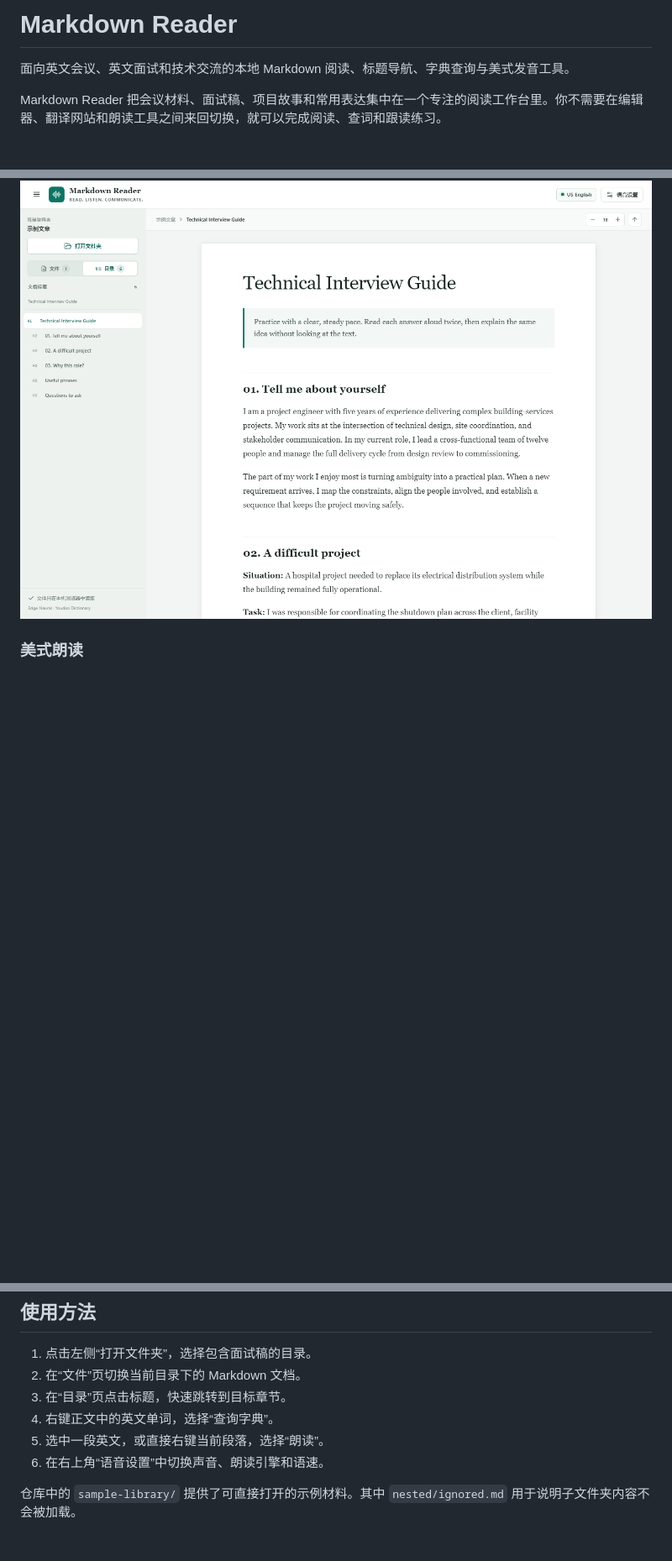
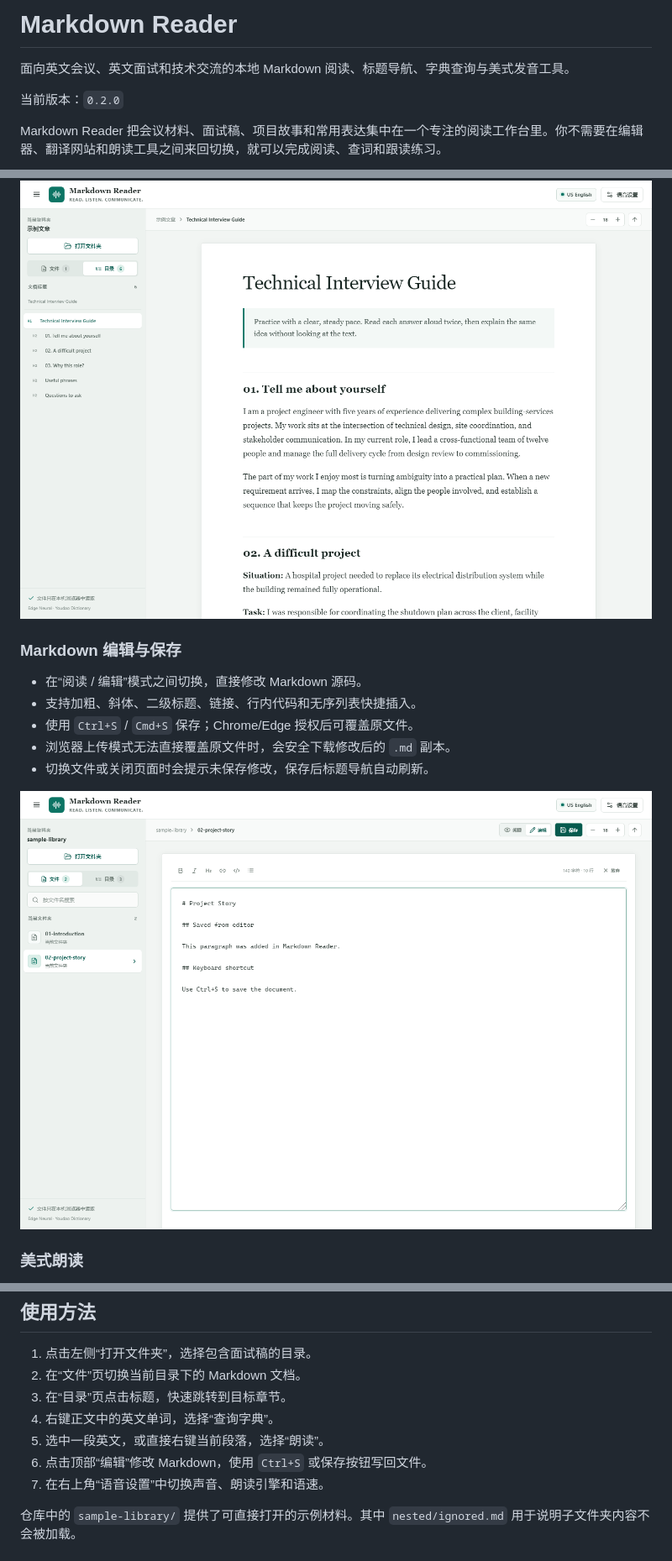
Before and after one commit to iamyoyo111/markdown-reader, a Markdown page: README.md, 3 parts joined by grey strips. Shown at 84% size. GitHub-like rendering; pictures changed too: docs/images/editor.png (added); blank space fills up the shorter version.

Commit message:
feat: add markdown editor and save support

```diff
--- a/README.md
+++ b/README.md
@@ -1,6 +1,8 @@
 # Markdown Reader
 
 面向英文会议、英文面试和技术交流的本地 Markdown 阅读、标题导航、字典查询与美式发音工具。
+
+当前版本：`0.2.0`
 
 Markdown Reader 把会议材料、面试稿、项目故事和常用表达集中在一个专注的阅读工作台里。你不需要在编辑器、翻译网站和朗读工具之间来回切换，就可以完成阅读、查词和跟读练习。
 
@@ -34,6 +36,16 @@ Markdown Reader 将文件阅读、标题跳转、单词查询和美式朗读整
 - 导航支持层级缩进，适合较长的面试稿和技术笔记。
 
 ![标题导航](docs/images/outline.png)
+
+### Markdown 编辑与保存
+
+- 在“阅读 / 编辑”模式之间切换，直接修改 Markdown 源码。
+- 支持加粗、斜体、二级标题、链接、行内代码和无序列表快捷插入。
+- 使用 `Ctrl+S` / `Cmd+S` 保存；Chrome/Edge 授权后可覆盖原文件。
+- 浏览器上传模式无法直接覆盖原文件时，会安全下载修改后的 `.md` 副本。
+- 切换文件或关闭页面时会提示未保存修改，保存后标题导航自动刷新。
+
+![Markdown 编辑器](docs/images/editor.png)
 
 ### 美式朗读
 
@@ -97,7 +109,8 @@ npm start
 3. 在“目录”页点击标题，快速跳转到目标章节。
 4. 右键正文中的英文单词，选择“查询字典”。
 5. 选中一段英文，或直接右键当前段落，选择“朗读”。
-6. 在右上角“语音设置”中切换声音、朗读引擎和语速。
+6. 点击顶部“编辑”修改 Markdown，使用 `Ctrl+S` 或保存按钮写回文件。
+7. 在右上角“语音设置”中切换声音、朗读引擎和语速。
 
 仓库中的 `sample-library/` 提供了可直接打开的示例材料。其中 `nested/ignored.md` 用于说明子文件夹内容不会被加载。
 
```
Also changed, not shown: CHANGELOG.md (added, +27 -0 lines), 6 other files.
